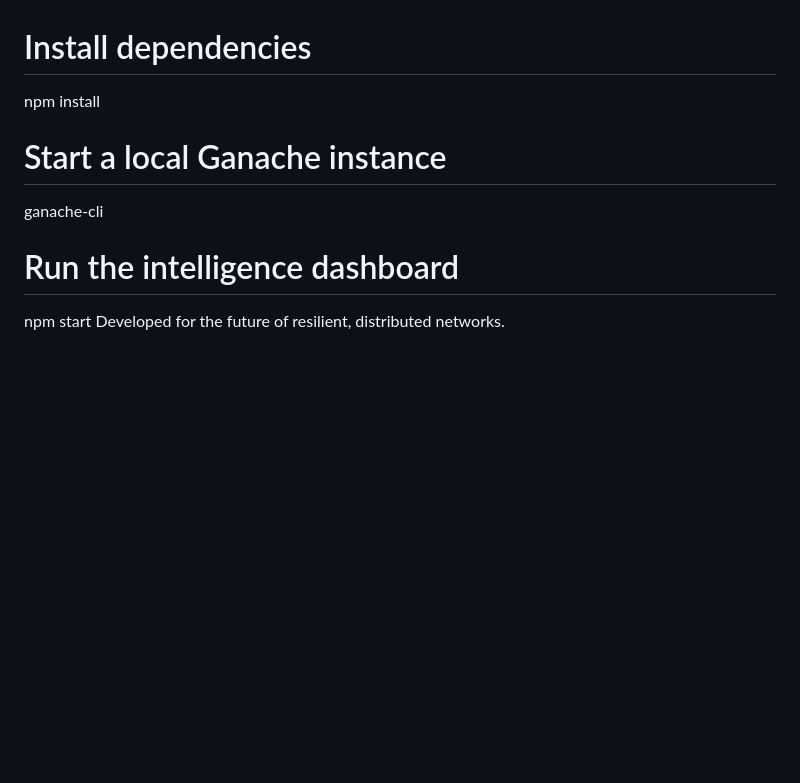
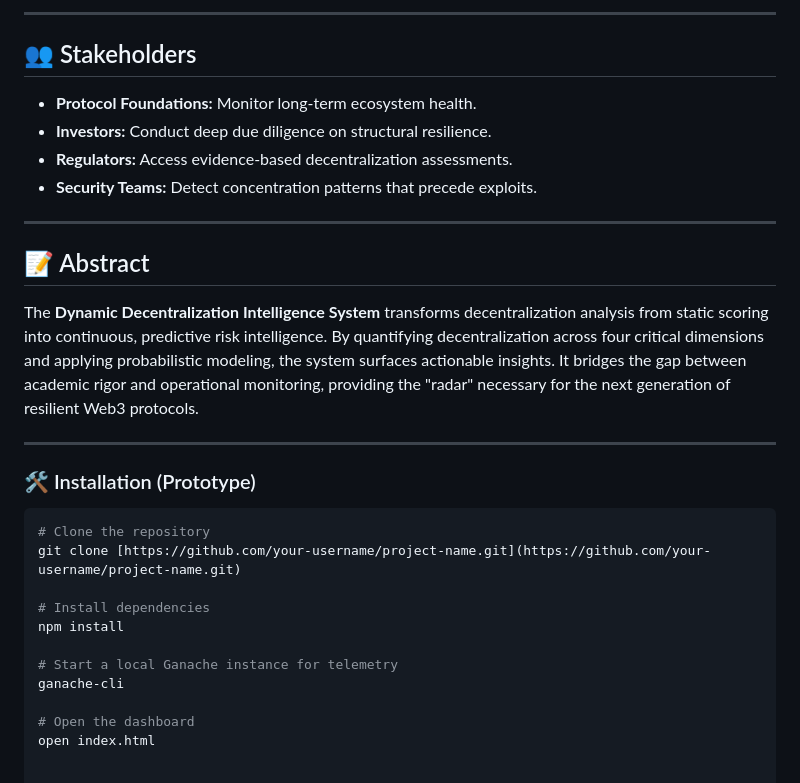
Before and after one commit to ameydongre10/Web3-Composite-Decentralization-Index-CDI-Framework, a Markdown page: README.md, the part around one of its changes. Rendered like a GitHub page; blank space fills up the shorter version.

````diff
--- a/README.md
+++ b/README.md
@@ -3,10 +65,28 @@ git clone https://github.com/your-repo/ddis-web3.git
+---
+
+## 👥 Stakeholders
+* **Protocol Foundations:** Monitor long-term ecosystem health.
+* **Investors:** Conduct deep due diligence on structural resilience.
+* **Regulators:** Access evidence-based decentralization assessments.
+* **Security Teams:** Detect concentration patterns that precede exploits.
+
+---
+
+## 📝 Abstract
+The **Dynamic Decentralization Intelligence System** transforms decentralization analysis from static scoring into continuous, predictive risk intelligence. By quantifying decentralization across four critical dimensions and applying probabilistic modeling, the system surfaces actionable insights. It bridges the gap between academic rigor and operational monitoring, providing the "radar" necessary for the next generation of resilient Web3 protocols.
+
+---
+
+### 🛠 Installation (Prototype)
+```bash
+# Clone the repository
+git clone [https://github.com/your-username/project-name.git](https://github.com/your-username/project-name.git)
 
 # Install dependencies
 npm install
 
-# Start a local Ganache instance
+# Start a local Ganache instance for telemetry
 ganache-cli
 
-# Run the intelligence dashboard
-npm start
-Developed for the future of resilient, distributed networks.
+# Open the dashboard
+open index.html
````
Also changed, not shown: other parts of README.md (+64 -2 lines).
